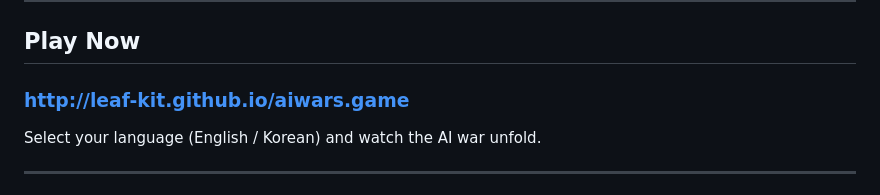
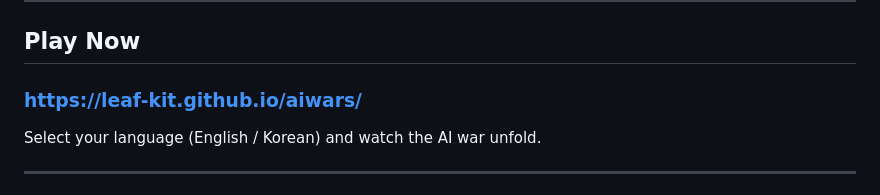
Before and after one commit to leaf-kit/aiwars.game, a Markdown page: README.md, the part around the change. Drawn GitHub-style.

Commit message:
Fix Play Now link URL in README

```diff
--- a/README.md
+++ b/README.md
@@ -75,7 +75,7 @@ The simulation runs itself. You just watch, learn, and think about the path forw
 
 ## Play Now
 
-### [http://leaf-kit.github.io/aiwars.game](http://leaf-kit.github.io/aiwars.game)
+### [https://leaf-kit.github.io/aiwars/](https://leaf-kit.github.io/aiwars/)
 
 Select your language (English / Korean) and watch the AI war unfold.
 
```
